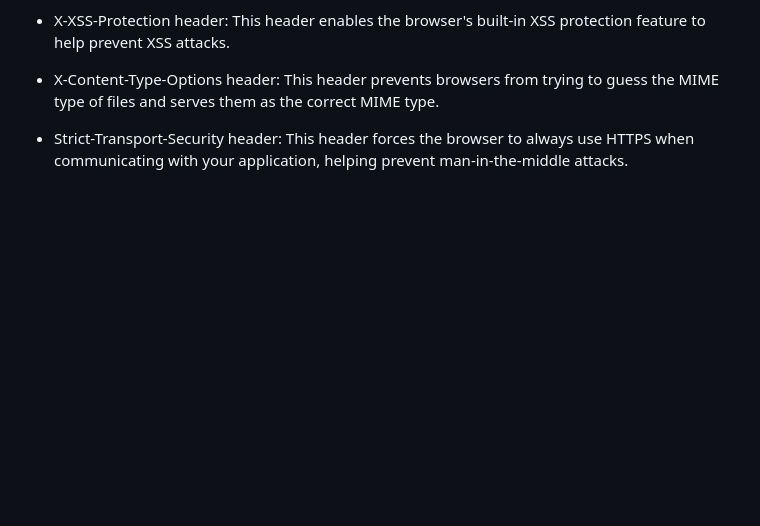
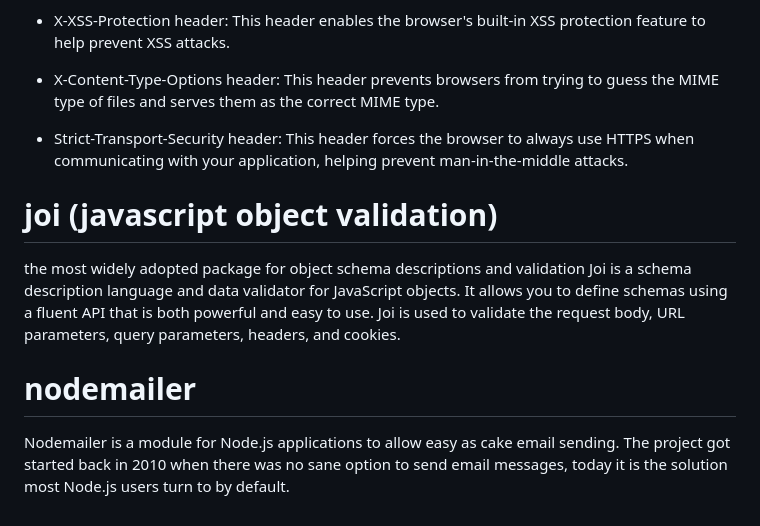
Before and after one commit to mo-gaafar/tessera-backend, a Markdown page: readme.md, the part around the change. GitHub-like rendering; blank space fills up the shorter version.

```diff
--- a/readme.md
+++ b/readme.md
@@ -66,3 +66,10 @@ Here are some of the features that helmet provides:
 - X-Content-Type-Options header: This header prevents browsers from trying to guess the MIME type of files and serves them as the correct MIME type.
 
 - Strict-Transport-Security header: This header forces the browser to always use HTTPS when communicating with your application, helping prevent man-in-the-middle attacks.
+
+# joi (javascript object validation)
+the most widely adopted package for object schema descriptions and validation
+Joi is a schema description language and data validator for JavaScript objects. It allows you to define schemas using a fluent API that is both powerful and easy to use. Joi is used to validate the request body, URL parameters, query parameters, headers, and cookies.
+
+# nodemailer
+Nodemailer is a module for Node.js applications to allow easy as cake email sending. The project got started back in 2010 when there was no sane option to send email messages, today it is the solution most Node.js users turn to by default.
```
